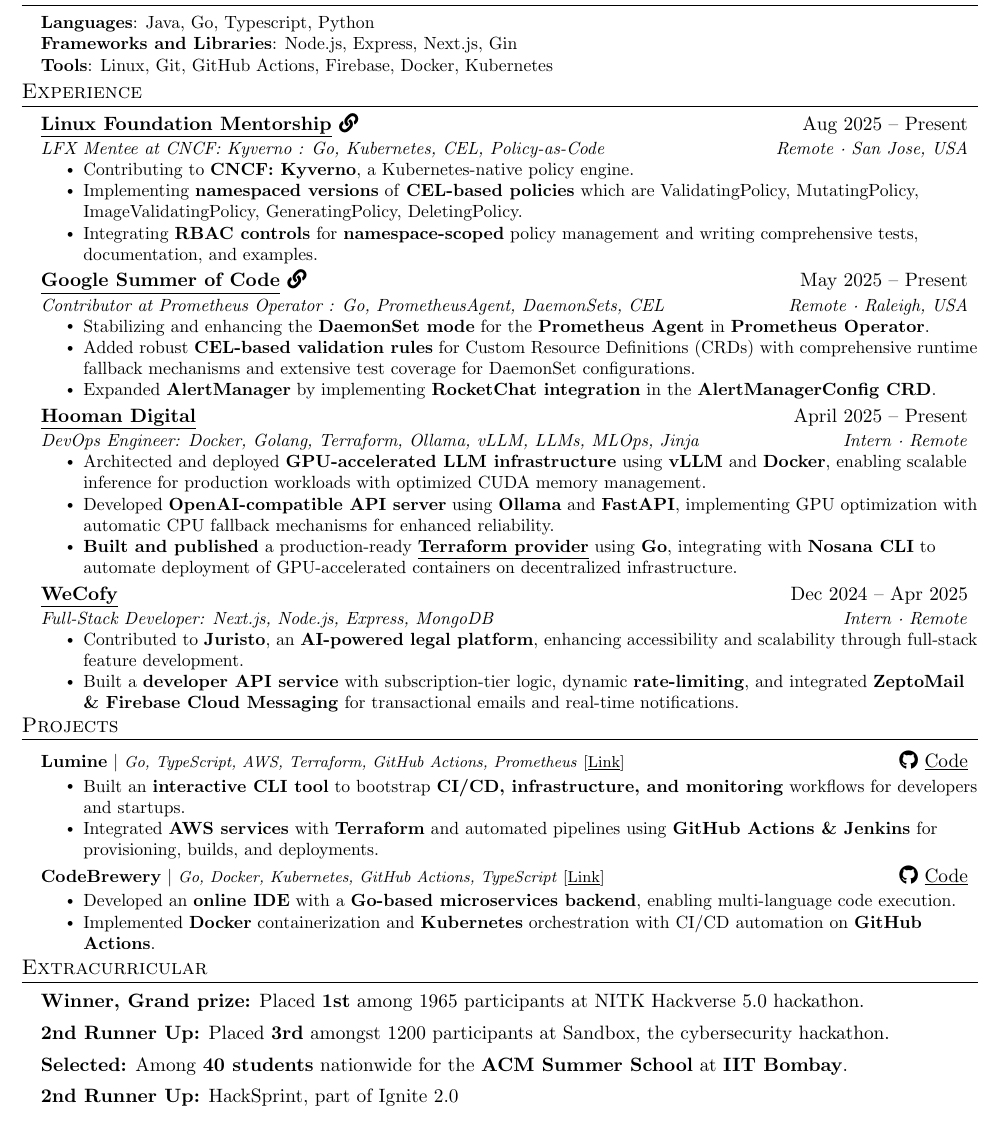
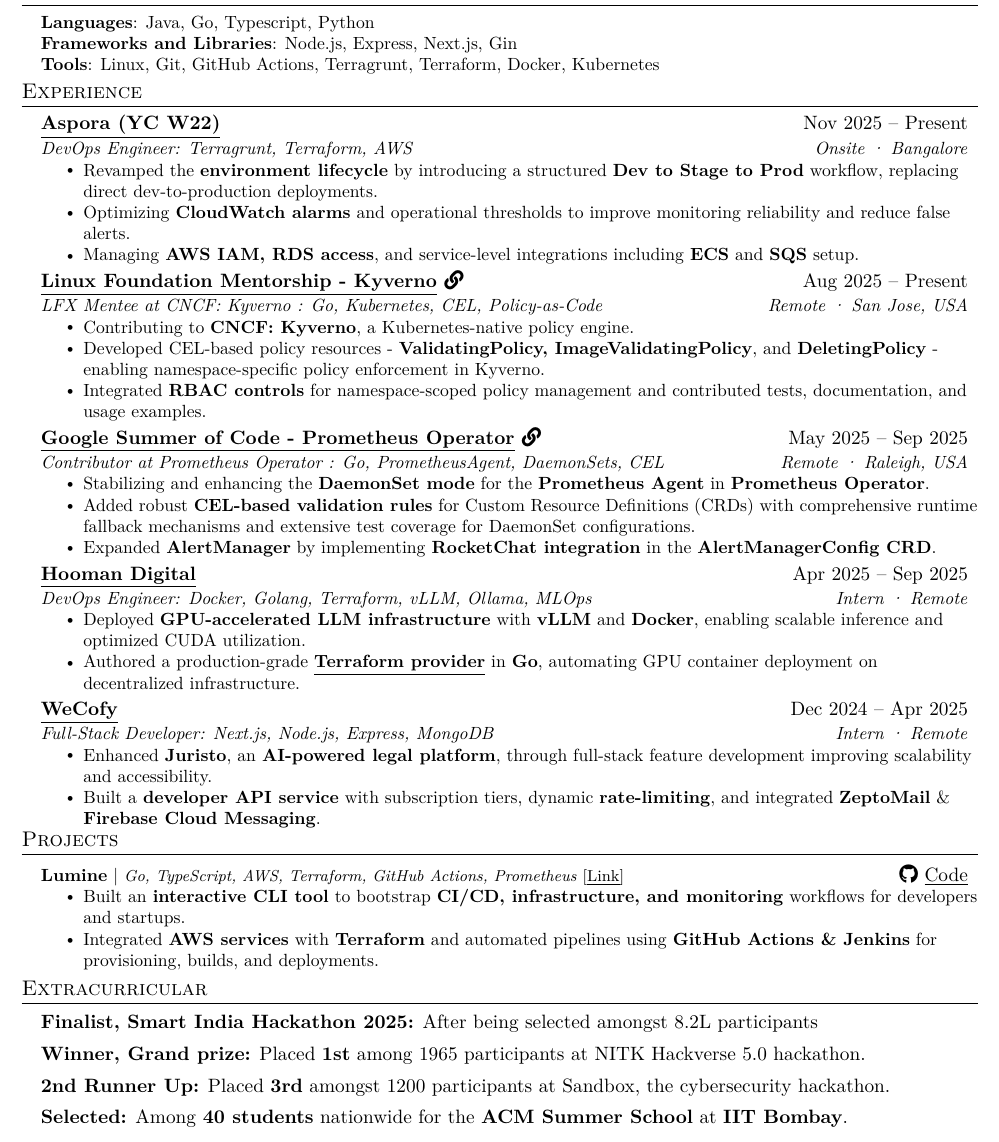
Before and after one commit to slashexx/resumeArchive, a LaTeX document (main.tex): part of the page, cut so that both start at the same text. Compiled offline with pdfLaTeX.

Commit message:
Revise resume layout and enhance content
Updated resume formatting and content, including new skills, experience, and project details.

```diff
--- a/main.tex
+++ b/main.tex
@@ -1,5 +1,6 @@
 \documentclass[letterpaper,11pt]{article}
 
+\usepackage{lmodern}
 \usepackage{latexsym}
 \usepackage[empty]{fullpage}
 \usepackage{titlesec}
@@ -135,13 +131,11 @@
+\vspace{-9pt}
 % -------------------- SKILLS --------------------
 \section{Skills}
 \begin{itemize}[leftmargin=0.15in, label={}]
   \small{\item{
-
     \textbf{Languages}{: Java, Go, Typescript, Python} \\
     \textbf{Frameworks and Libraries}{: Node.js, Express, Next.js, Gin} \\
-
-     \textbf{Tools}{: Linux, Git, GitHub Actions, Firebase, Docker, Kubernetes}
-
+    \textbf{Tools}{: Linux, Git, GitHub Actions, Terragrunt, Terraform, Docker, Kubernetes}
   }}
 \end{itemize}
 \vspace{-15pt}
@@ -149,96 +143,89 @@
 % -------------------- EXPERIENCE --------------------
 \section{Experience}
 \resumeSubHeadingListStart
+  \resumeSubheading
+    {\href{https://aspora.com}{\underline{Aspora (YC W22)}}}{Nov 2025 – Present}
+    {DevOps Engineer: Terragrunt, Terraform, AWS}{Onsite · Bangalore}
+  \resumeItemListStart
+    \resumeItem{Revamped the \textbf{environment lifecycle} by introducing a structured \textbf{Dev to Stage to Prod} workflow, replacing direct dev-to-production deployments.}
+    \resumeItem{Optimizing \textbf{CloudWatch alarms} and operational thresholds to improve monitoring reliability and reduce false alerts.}
+    \resumeItem{Managing \textbf{AWS IAM, RDS access}, and service-level integrations including \textbf{ECS} and \textbf{SQS} setup.}
+  \resumeItemListEnd
 
   \resumeSubheading
-{\href{https://lfx.linuxfoundation.org/tools/mentorship}{\underline{Linux Foundation Mentorship}} \href{https://mentorship.lfx.linuxfoundation.org/project/6ad81eb7-295b-4ec8-b9b4-db20e1f3a346}{\faIcon{link}}}{Aug 2025 – Present}
+    {\href{https://lfx.linuxfoundation.org/tools/mentorship}{\underline{Linux Foundation Mentorship - Kyverno}} \href{https://mentorship.lfx.linuxfoundation.org/project/6ad81eb7-295b-4ec8-b9b4-db20e1f3a346}{\faIcon{link}}}{Aug 2025 – Present}
     {LFX Mentee at CNCF: Kyverno : Go, Kubernetes, CEL, Policy-as-Code}{Remote · San Jose, USA}
   \resumeItemListStart
     \resumeItem{Contributing to \textbf{CNCF: Kyverno}, a Kubernetes-native policy engine.}
-\resumeItem{Implementing \textbf{namespaced versions} of \textbf{CEL-based policies} which are ValidatingPolicy, MutatingPolicy, ImageValidatingPolicy, GeneratingPolicy, DeletingPolicy.}
-\resumeItem{Integrating \textbf{RBAC controls} for \textbf{namespace-scoped} policy management and writing comprehensive tests, documentation, and examples.}
+    \resumeItem{Developed CEL-based policy resources - \textbf{ValidatingPolicy, ImageValidatingPolicy}, and \textbf{DeletingPolicy} - enabling namespace-specific policy enforcement in Kyverno.}
+    \resumeItem{Integrated \textbf{RBAC controls} for namespace-scoped policy management and contributed tests, documentation, and usage examples.}
   \resumeItemListEnd
 
-
   \resumeSubheading
-{\href{https://summerofcode.withgoogle.com}{\underline{Google Summer of Code}} \href{https://summerofcode.withgoogle.com/programs/2025/projects/hZAZORpk}{\faIcon{link}}}{May 2025 – Present}
+    {\href{https://summerofcode.withgoogle.com}{\underline{Google Summer of Code - Prometheus Operator}} \href{https://summerofcode.withgoogle.com/programs/2025/projects/hZAZORpk}{\faIcon{link}}}{May 2025 – Sep 2025}
     {Contributor at Prometheus Operator : Go, PrometheusAgent, DaemonSets, CEL}{Remote · Raleigh, USA}
   \resumeItemListStart
     \resumeItem{Stabilizing and enhancing the \textbf{DaemonSet mode} for the \textbf{Prometheus Agent} in \textbf{Prometheus Operator}.}
     \resumeItem{Added robust \textbf{CEL-based validation rules} for Custom Resource Definitions (CRDs) with comprehensive runtime fallback mechanisms and extensive test coverage for DaemonSet configurations.}
-
     % \resumeItem{Investigating \textbf{EndpointSlice-based service discovery} for scalability, extending integration tests to multi-node \textbf{KIND} clusters, and contributing example manifests with documentation.}
     \resumeItem{Expanded \textbf{AlertManager} by implementing \textbf{RocketChat integration} in the \textbf{AlertManagerConfig CRD}.}
   \resumeItemListEnd
 
-
   \resumeSubheading
-{\href{https://hooman.digital/}{\underline{Hooman Digital}}}{April 2025 – Present}
-{DevOps Engineer: Docker, Golang, Terraform, Ollama, vLLM, LLMs, MLOps, Jinja}{Intern · Remote}
+    {\href{https://hooman.digital/}{\underline{Hooman Digital}}}{Apr 2025 – Sep 2025}
+    {DevOps Engineer: Docker, Golang, Terraform, vLLM, Ollama, MLOps}{Intern · Remote}
   \resumeItemListStart
-\resumeItem{Architected and deployed \textbf{GPU-accelerated LLM infrastructure} using \textbf{vLLM} and \textbf{Docker}, enabling scalable inference for production workloads with optimized CUDA memory management.}
-\resumeItem{Developed \textbf{OpenAI-compatible API server} using \textbf{Ollama} and \textbf{FastAPI}, implementing GPU optimization with automatic CPU fallback mechanisms for enhanced reliability.}
-% \resumeItem{Designed \textbf{dynamic deployment templates} with \textbf{Jinja2} to automate ML model provisioning, reducing deployment time from hours to minutes through infrastructure-as-code practices.}
-% \resumeItem{Built \textbf{unified proxy server} providing developer-facing APIs and streamlined access to pre-deployed models, improving system integration and developer experience.}
-\resumeItem{\textbf{Built and published} a production-ready \href{https://registry.terraform.io/providers/HoomanDigital/nosana/latest}{\underline{\textbf{Terraform provider}}} using \textbf{Go}, integrating with \textbf{Nosana CLI} to automate deployment of GPU-accelerated containers on decentralized infrastructure.}
+    \resumeItem{Deployed \textbf{GPU-accelerated LLM infrastructure} with \textbf{vLLM} and \textbf{Docker}, enabling scalable inference and optimized CUDA utilization.}
+    % \resumeItem{Developed an \textbf{OpenAI-compatible API server} using \textbf{Ollama} and \textbf{FastAPI}, with GPU optimization and CPU fallback for reliability.}
+    \resumeItem{Authored a production-grade \href{https://registry.terraform.io/providers/HoomanDigital/nosana/latest}{\underline{\textbf{Terraform provider}}} in \textbf{Go}, automating GPU container deployment on decentralized infrastructure.}
   \resumeItemListEnd
 
   \resumeSubheading
     {\href{https://wecofy.com/}{\underline{WeCofy}}}{Dec 2024 – Apr 2025}
     {Full-Stack Developer: Next.js, Node.js, Express, MongoDB}{Intern · Remote}
   \resumeItemListStart
-  \resumeItem{Contributed to \textbf{Juristo}, an \textbf{AI-powered legal platform}, enhancing accessibility and scalability through full-stack feature development.}
-  \resumeItem{Built a \textbf{developer API service} with subscription-tier logic, dynamic \textbf{rate-limiting}, and integrated \textbf{ZeptoMail \& Firebase Cloud Messaging} for transactional emails and real-time notifications.}
+    \resumeItem{Enhanced \textbf{Juristo}, an \textbf{AI-powered legal platform}, through full-stack feature development improving scalability and accessibility.}
+    \resumeItem{Built a \textbf{developer API service} with subscription tiers, dynamic \textbf{rate-limiting}, and integrated \textbf{ZeptoMail} \& \textbf{Firebase Cloud Messaging}.}
   \resumeItemListEnd
-
-  \resumeItemListEnd
-
-
-\vspace{-9pt}
+% \resumeItemListEnd
+\resumeSubHeadingListEnd
+\vspace{-15pt}
 
 % -------------------- PROJECTS --------------------
 \section{Projects}
 \resumeSubHeadingListStart
   \resumeProjectHeading
     {\textbf{Lumine} $|$ \footnotesize\emph{Go, TypeScript, AWS, Terraform, GitHub Actions, Prometheus} \href{https://lumineops.vercel.app}{[\underline{Link}]}}{\faIcon{github}\href{https://github.com/Nexusrex18/lumine}{ \underline{Code}}}
-
   \resumeItemListStart
     \resumeItem{Built an \textbf{interactive CLI tool} to bootstrap \textbf{CI/CD, infrastructure, and monitoring} workflows for developers and startups.}
     \resumeItem{Integrated \textbf{AWS services} with \textbf{Terraform} and automated pipelines using \textbf{GitHub Actions \& Jenkins} for provisioning, builds, and deployments.}
   \resumeItemListEnd
+  \vspace{4pt}
 
-\vspace{-4pt}
-
-\resumeProjectHeading
-{\textbf{CodeBrewery} $|$ \footnotesize\emph{Go, Docker, Kubernetes, GitHub Actions, TypeScript} \href{https://codebrewery.vercel.app}{[\underline{Link}]}}{\faIcon{github}\href{https://github.com/slashexx/CodeBrewery}{ \underline{Code}}}
-
-\resumeItemListStart
-    \resumeItem{Developed an \textbf{online IDE} with a \textbf{Go-based microservices backend}, enabling multi-language code execution.}
-    \resumeItem{Implemented \textbf{Docker} containerization and \textbf{Kubernetes} orchestration with CI/CD automation on \textbf{GitHub Actions}.}
-\resumeItemListEnd
-
+  % \resumeProjectHeading
+  % {\textbf{CodeBrewery} $|$ \footnotesize\emph{Go, Docker, Kubernetes, GitHub Actions, TypeScript} \href{https://codebrewery.vercel.app}{[\underline{Link}]}}{\faIcon{github}\href{https://github.com/slashexx/CodeBrewery}{ \underline{Code}}}
+  % \resumeItemListStart
+  %   \resumeItem{Developed an \textbf{online IDE} with a \textbf{Go-based microservices backend}, enabling multi-language code execution.}
+  %   \resumeItem{Implemented \textbf{Docker} containerization and \textbf{Kubernetes} orchestration with CI/CD automation on \textbf{GitHub Actions}.}
+  % \resumeItemListEnd
 
   % \resumeProjectHeading
   % {\textbf{Lumine} $|$ \footnotesize\emph{Go, TypeScript, AWS, GitHub Actions, Terraform, Prometheus}}{\faIcon{github}\href{https://github.com/Nexusrex18/lumine}{ \underline{Lumine}}}
-
   % \resumeItemListStart
-%     \resumeItem{Developed an \textbf{interactive CLI tool} to automate DevOps workflows, allowing startups and developers to set up basic \textbf{CI/CD, infrastructure, and monitoring}.}
-%     \resumeItem{Integrated \textbf{AWS services (ECR, ECS, S3, EKS)} using \textbf{Terraform}, enabling automated infrastructure provisioning and deployment to Dockerhub.}
-%     % \resumeItem{Set up a basic \textbf{monitoring} template generation using \textbf{Prometheus}, providing real-time infrastructure tracking and alerting.}
-%     \resumeItem{Implemented \textbf{CI/CD pipeline automation} with \textbf{GitHub Actions} and \textbf{Jenkins}, streamlining build, test, and deployment workflows.\href{https://lumineops.vercel.app}{[\underline{Link}]}}
-%     % \resumeItem{Designed a \textbf{cost estimation} feature leveraging AWS pricing APIs to help users predict infrastructure expenses.}
-%     % \resumeItem{Built an \textbf{interactive CLI} that generates Terraform configurations and GitHub Actions workflows based on user input.}
+  %   \resumeItem{Developed an \textbf{interactive CLI tool} to automate DevOps workflows, allowing startups and developers to set up basic \textbf{CI/CD, infrastructure, and monitoring}.}
+  %   \resumeItem{Integrated \textbf{AWS services (ECR, ECS, S3, EKS)} using \textbf{Terraform}, enabling automated infrastructure provisioning and deployment to Dockerhub.}
+  %   % \resumeItem{Set up a basic \textbf{monitoring} template generation using \textbf{Prometheus}, providing real-time infrastructure tracking and alerting.}
+  %   \resumeItem{Implemented \textbf{CI/CD pipeline automation} with \textbf{GitHub Actions} and \textbf{Jenkins}, streamlining build, test, and deployment workflows.\href{https://lumineops.vercel.app}{[\underline{Link}]}}
+  %   % \resumeItem{Designed a \textbf{cost estimation} feature leveraging AWS pricing APIs to help users predict infrastructure expenses.}
+  %   % \resumeItem{Built an \textbf{interactive CLI} that generates Terraform configurations and GitHub Actions workflows based on user input.}
   % \resumeItemListEnd
-
-
   % \vspace{-4pt}
 
   % \resumeProjectHeading
   % {\textbf{CodeBrewery} $|$ \footnotesize\emph{Golang, Docker, Kubernetes, GitHub Actions, TypeScript}}{\faIcon{github}\href{https://github.com/slashexx/CodeBrewery}{ \underline{CodeBrewery}}}
-
   % \resumeItemListStart
-%     \resumeItem{Developed a cutting-edge online IDE allowing users to \textbf{write, compile, and run} code across multiple languages, leveraging a \textbf{microservices architecture} with \textbf{Go} for the backend.}
-%     \resumeItem{Employed \textbf{Docker} for \textbf{containerization} and \textbf{Kubernetes} for orchestration, ensuring seamless deployment and scalability. \href{https://codebrewery.vercel.app}{[\underline{Link}]}}
+  %   \resumeItem{Developed a cutting-edge online IDE allowing users to \textbf{write, compile, and run} code across multiple languages, leveraging a \textbf{microservices architecture} with \textbf{Go} for the backend.}
+  %   \resumeItem{Employed \textbf{Docker} for \textbf{containerization} and \textbf{Kubernetes} for orchestration, ensuring seamless deployment and scalability. \href{https://codebrewery.vercel.app}{[\underline{Link}]}}
     % \resumeItem{Set up \textbf{CI/CD} pipelines with \textbf{GitHub Actions} and \textbf{YAML} to automate testing and deployment, improving development efficiency.}
     % \resumeItem{Implemented thorough testing for backend services in \textbf{Go} and frontend components in \textbf{Jest} to maintain code quality.}
     % \resumeItem{Configured \textbf{Docker Compose} for local development, streamlining project setup.}
@@ -246,49 +233,44 @@
 
   % \resumeProjectHeading
   % {\textbf{KisanSetu} $|$ \footnotesize\emph{Node.js, Express, WebSocket, Solidity, Docker, Firebase}}{\faIcon{github}\href{https://github.com/slashexx/kisansetu}{\underline{Kisansetu}}}
-
   % \resumeItemListStart
-%     \resumeItem{Developed a blockchain platform for secure contract farming agreements between farmers and buyers.}
-%     \resumeItem{Integrated \textbf{smart contracts} in \textbf{Solidity} for transparent and reliable transactions.}
-%     \resumeItem{Implemented features like \textbf{real-time price negotiation}, \textbf{direct communication}, and \textbf{automated payments}.}
-%     \resumeItem{Deployed the application with \textbf{Docker} and used \textbf{Firebase} for authentication and data management. \href{kisansetu.onrender.com}{\textcolor{blue}{[Link]}}}
+  %   \resumeItem{Developed a blockchain platform for secure contract farming agreements between farmers and buyers.}
+  %   \resumeItem{Integrated \textbf{smart contracts} in \textbf{Solidity} for transparent and reliable transactions.}
+  %   \resumeItem{Implemented features like \textbf{real-time price negotiation}, \textbf{direct communication}, and \textbf{automated payments}.}
+  %   \resumeItem{Deployed the application with \textbf{Docker} and used \textbf{Firebase} for authentication and data management. \href{kisansetu.onrender.com}{\textcolor{blue}{[Link]}}}
   % \resumeItemListEnd
-
 \resumeSubHeadingListEnd
 \vspace{-14.5pt}
 
 % ------------------Open source----------
 % \section{Open Source Contributions}
 % \resumeSubHeadingListStart
+%   \resumeProjectHeading
+%     {\textbf{Prometheus Operator (CNCF)} $|$ \footnotesize\emph{Golang, GitHub Actions, CI/CD, actionlint}}{Nov. 2024}
+%   \resumeItemListStart
+%     \resumeItem{Added support for \textbf{RocketChat} as a notification reciever in AlertManagerConfig CRD. \href{https://github.com/prometheus-operator/prometheus-operator/pull/7328}{{[\underline{PR}]}}}
+%     \resumeItem{Refactored the \textbf{OVHCloudSDConfig} validation logic as part of ScrapeConfig API refactor, ensuring compliance with Prometheus version requirements and improving test coverage for unsupported field handling. \href{https://github.com/prometheus-operator/prometheus-operator/pull/7238}{{[\underline{PR}]}}}
+%     \resumeItem{Enhanced CI/CD reliability by implementing a \textbf{GitHub Actions workflow linter} using \textbf{actionlint}, ensuring accurate and consistent YAML configurations.\href{https://github.com/prometheus-operator/prometheus-operator/pull/7123}{{[\underline{PR}]}}}
+%   \resumeItemListEnd
 
-% \resumeProjectHeading
-% {\textbf{Prometheus Operator (CNCF)} $|$ \footnotesize\emph{Golang, GitHub Actions, CI/CD, actionlint}}{Nov. 2024}
-% \resumeItemListStart
-% \resumeItem{Added support for \textbf{RocketChat} as a notification reciever in AlertManagerConfig CRD. \href{https://github.com/prometheus-operator/prometheus-operator/pull/7328}{{[\underline{PR}]}}}
-% \resumeItem{Refactored the \textbf{OVHCloudSDConfig} validation logic as part of ScrapeConfig API refactor, ensuring compliance with Prometheus version requirements and improving test coverage for unsupported field handling. \href{https://github.com/prometheus-operator/prometheus-operator/pull/7238}{{[\underline{PR}]}}}
-% \resumeItem{Enhanced CI/CD reliability by implementing a \textbf{GitHub Actions workflow linter} using \textbf{actionlint}, ensuring accurate and consistent YAML configurations.\href{https://github.com/prometheus-operator/prometheus-operator/pull/7123}{{[\underline{PR}]}}}
-% \resumeItemListEnd
-
-% % \resumeProjectHeading
-% % {\textbf{KCL Programming Language (CNCF)} $|$ \footnotesize\emph{Rust, Crypto}}{Oct. 2024}
-% % \resumeItemListStart
-% % \resumeItem{Added support for \textbf{filesha512} and \textbf{fileblake3} hashing functions by contributing to the crypto module of the KCL programming language, significantly enhancing its \textbf{cryptographic capabilities}.}
-% % \resumeItem{Implemented efficient file hashing operations with robust error handling, improving reliability and performance across diverse file types.}
-% % \resumeItemListEnd
-
-
+%   % \resumeProjectHeading
+%   % {\textbf{KCL Programming Language (CNCF)} $|$ \footnotesize\emph{Rust, Crypto}}{Oct. 2024}
+%   % \resumeItemListStart
+%   %   \resumeItem{Added support for \textbf{filesha512} and \textbf{fileblake3} hashing functions by contributing to the crypto module of the KCL programming language, significantly enhancing its \textbf{cryptographic capabilities}.}
+%   %   \resumeItem{Implemented efficient file hashing operations with robust error handling, improving reliability and performance across diverse file types.}
+%   % \resumeItemListEnd
 % \resumeSubHeadingListEnd
-
 % \vspace{-11pt}
 
 % -------------------- EXTRA-CURRICULAR --------------------
 \section{Extracurricular} \vspace{0.5pt}
 \begin{itemize}[leftmargin=0.15in, label={}, itemsep=0.08em, topsep=1pt]
+  \item \textbf{Finalist, Smart India Hackathon 2025:} After being selected amongst 8.2L participants
   \item \textbf{Winner, Grand prize:} Placed \textbf{1st} among 1965 participants at NITK Hackverse 5.0 hackathon.
   % \item \textbf{Winner:} at Clone Wars.
   \item \textbf{2nd Runner Up:} Placed \textbf{3rd} amongst 1200 participants at Sandbox, the cybersecurity hackathon.
   \item \textbf{Selected:} Among \textbf{40 students} nationwide for the \textbf{ACM  Summer School} at \textbf{IIT Bombay}.
-    \item \textbf{2nd Runner Up:} HackSprint, part of Ignite 2.0
+  % \item \textbf{2nd Runner Up:} HackSprint, part of Ignite 2.0
   % \item \textbf{2nd Runner Up:} Capture the Flag Competition hosted by Point Blank
   % \item \textbf{2* at Codechef:} Rating: 1414
 \end{itemize}
```
Also changed, not shown: main.tex (23 more changed lines). Lines whose indentation alone changed are shown as unchanged.
